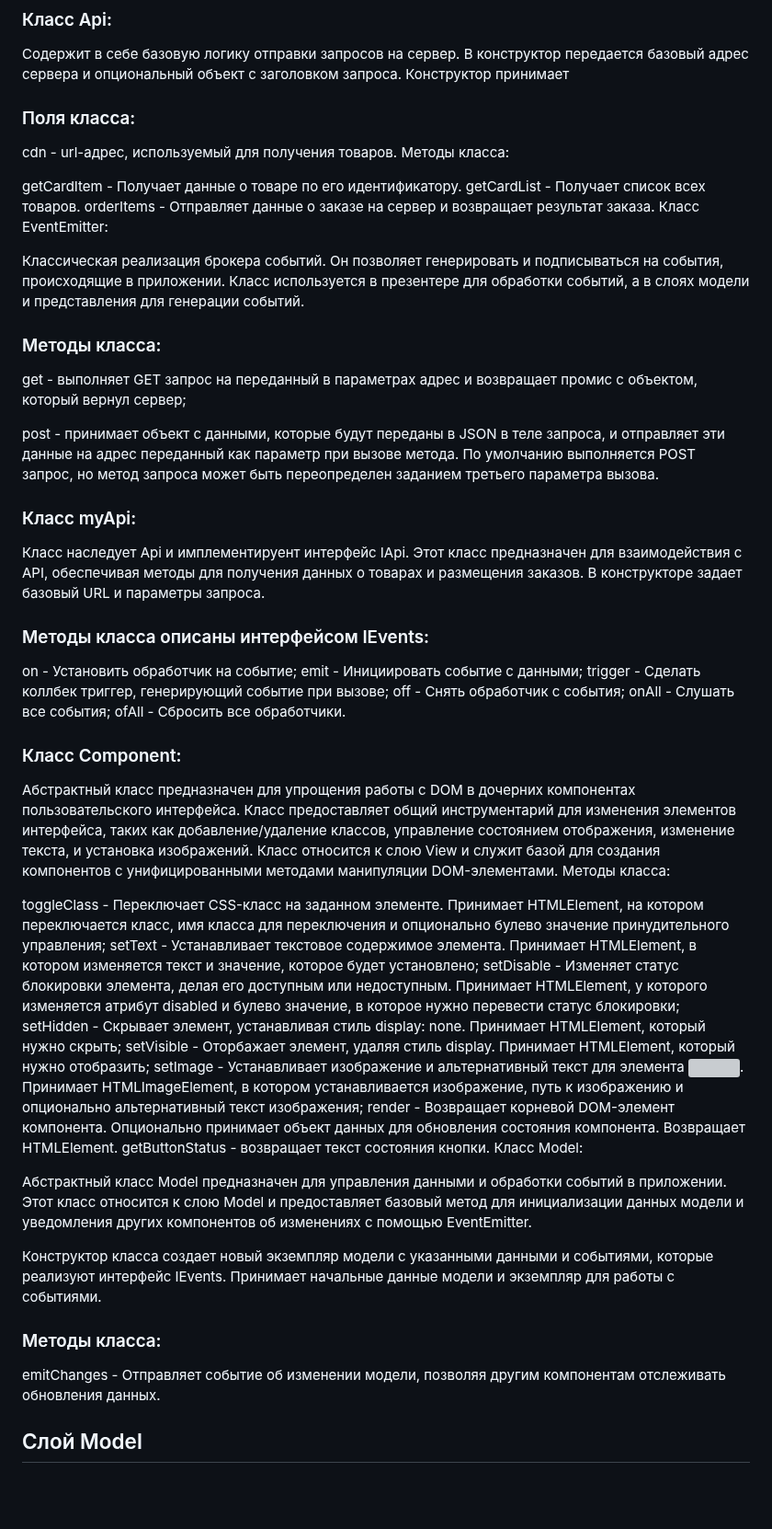
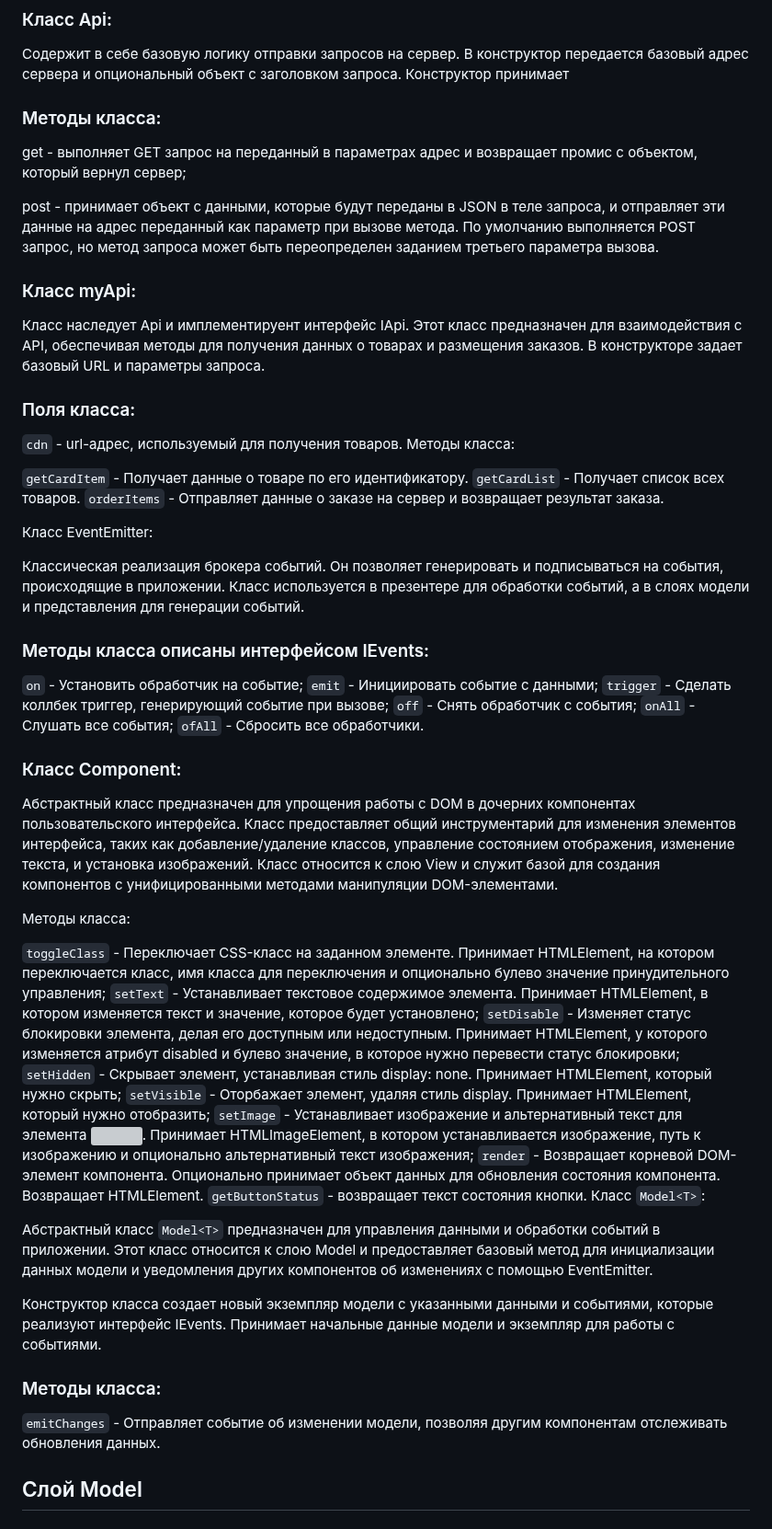
Before and after one commit to JbrtN-022/web-larek-frontend, a Markdown page: README.md, the part around one of its changes. Shown at 92% size. Drawn GitHub-style; blank space fills up the shorter version; grey boxes are pictures that could not be loaded.

```diff
--- a/README.md
+++ b/README.md
@@ -54,60 +54,61 @@ yarn build
 ### Класс Api:
 
 Содержит в себе базовую логику отправки запросов на сервер. В конструктор передается базовый адрес сервера и опциональный объект с заголовком запроса. Конструктор принимает
-
-### Поля класса:
-
-cdn - url-адрес, используемый для получения товаров.
-Методы класса:
-
-getCardItem - Получает данные о товаре по его идентификатору.
-getCardList - Получает список всех товаров.
-orderItems - Отправляет данные о заказе на сервер и возвращает результат заказа.
-Класс EventEmitter:
-
-Классическая реализация брокера событий. Он позволяет генерировать и подписываться на события, происходящие в приложении. Класс используется в презентере для обработки событий, а в слоях модели и представления для генерации событий.
-
 ### Методы класса:
 
 get - выполняет GET запрос на переданный в параметрах адрес и возвращает промис с объектом, который вернул сервер;
 
 post - принимает объект с данными, которые будут переданы в JSON в теле запроса, и отправляет эти данные на адрес переданный как параметр при вызове метода. По умолчанию выполняется POST запрос, но метод запроса может быть переопределен заданием третьего параметра вызова.
 
+
 ### Класс myApi:
 
 Класс наследует Api и имплементируент интерфейс IApi. Этот класс предназначен для взаимодействия с API, обеспечивая методы для получения данных о товарах и размещения заказов. В конструкторе задает базовый URL и параметры запроса.
+### Поля класса:
+
+`cdn` - url-адрес, используемый для получения товаров.
+Методы класса:
+
+`getCardItem` - Получает данные о товаре по его идентификатору.
+`getCardList` - Получает список всех товаров.
+`orderItems` - Отправляет данные о заказе на сервер и возвращает результат заказа.
+
+Класс EventEmitter:
+
+Классическая реализация брокера событий. Он позволяет генерировать и подписываться на события, происходящие в приложении. Класс используется в презентере для обработки событий, а в слоях модели и представления для генерации событий.
 
 ### Методы класса описаны интерфейсом IEvents:
 
-on - Установить обработчик на событие;
-emit - Инициировать событие с данными;
-trigger - Сделать коллбек триггер, генерирующий событие при вызове;
-off - Снять обработчик с события;
-onAll - Слушать все события;
-ofAll - Сбросить все обработчики.
+`on` - Установить обработчик на событие;
+`emit` - Инициировать событие с данными;
+`trigger` - Сделать коллбек триггер, генерирующий событие при вызове;
+`off` - Снять обработчик с события;
+`onAll` - Слушать все события;
+`ofAll` - Сбросить все обработчики.
 
 ### Класс Component<T>:
 
 Абстрактный класс предназначен для упрощения работы с DOM в дочерних компонентах пользовательского интерфейса. Класс предоставляет общий инструментарий для изменения элементов интерфейса, таких как добавление/удаление классов, управление состоянием отображения, изменение текста, и установка изображений. Класс относится к слою View и служит базой для создания компонентов с унифицированными методами манипуляции DOM-элементами.
+
 Методы класса:
 
-toggleClass - Переключает CSS-класс на заданном элементе. Принимает HTMLElement, на котором переключается класс, имя класса для переключения и опционально булево значение принудительного управления;
-setText - Устанавливает текстовое содержимое элемента. Принимает HTMLElement, в котором изменяется текст и значение, которое будет установлено;
-setDisable - Изменяет статус блокировки элемента, делая его доступным или недоступным. Принимает HTMLElement, у которого изменяется атрибут disabled и булево значение, в которое нужно перевести статус блокировки;
-setHidden - Скрывает элемент, устанавливая стиль display: none. Принимает HTMLElement, который нужно скрыть;
-setVisible - Оторбажает элемент, удаляя стиль display. Принимает HTMLElement, который нужно отобразить;
-setImage - Устанавливает изображение и альтернативный текст для элемента <img>. Принимает HTMLImageElement, в котором устанавливается изображение, путь к изображению и опционально альтернативный текст изображения;
-render - Возвращает корневой DOM-элемент компонента. Опционально принимает объект данных для обновления состояния компонента. Возвращает HTMLElement.
-getButtonStatus - возвращает текст состояния кнопки.
-Класс Model<T>:
+`toggleClass` - Переключает CSS-класс на заданном элементе. Принимает HTMLElement, на котором переключается класс, имя класса для переключения и опционально булево значение принудительного управления;
+`setText` - Устанавливает текстовое содержимое элемента. Принимает HTMLElement, в котором изменяется текст и значение, которое будет установлено;
+`setDisable` - Изменяет статус блокировки элемента, делая его доступным или недоступным. Принимает HTMLElement, у которого изменяется атрибут disabled и булево значение, в которое нужно перевести статус блокировки;
+`setHidden` - Скрывает элемент, устанавливая стиль display: none. Принимает HTMLElement, который нужно скрыть;
+`setVisible` - Оторбажает элемент, удаляя стиль display. Принимает HTMLElement, который нужно отобразить;
+`setImage` - Устанавливает изображение и альтернативный текст для элемента <img>. Принимает HTMLImageElement, в котором устанавливается изображение, путь к изображению и опционально альтернативный текст изображения;
+`render` - Возвращает корневой DOM-элемент компонента. Опционально принимает объект данных для обновления состояния компонента. Возвращает HTMLElement.
+`getButtonStatus` - возвращает текст состояния кнопки.
+Класс `Model<T>`:
 
-Абстрактный класс Model<T> предназначен для управления данными и обработки событий в приложении. Этот класс относится к слою Model и предоставляет базовый метод для инициализации данных модели и уведомления других компонентов об изменениях с помощью EventEmitter.
+Абстрактный класс `Model<T>` предназначен для управления данными и обработки событий в приложении. Этот класс относится к слою Model и предоставляет базовый метод для инициализации данных модели и уведомления других компонентов об изменениях с помощью EventEmitter.
 
 Конструктор класса создает новый экземпляр модели с указанными данными и событиями, которые реализуют интерфейс IEvents. Принимает начальные данные модели и экземпляр для работы с событиями.
 
 ### Методы класса:
 
-emitChanges - Отправляет событие об изменении модели, позволяя другим компонентам отслеживать обновления данных.
+`emitChanges` - Отправляет событие об изменении модели, позволяя другим компонентам отслеживать обновления данных.
 
 ## Слой Model
 
```
Also changed, not shown: other parts of README.md (+92 -90 lines).
